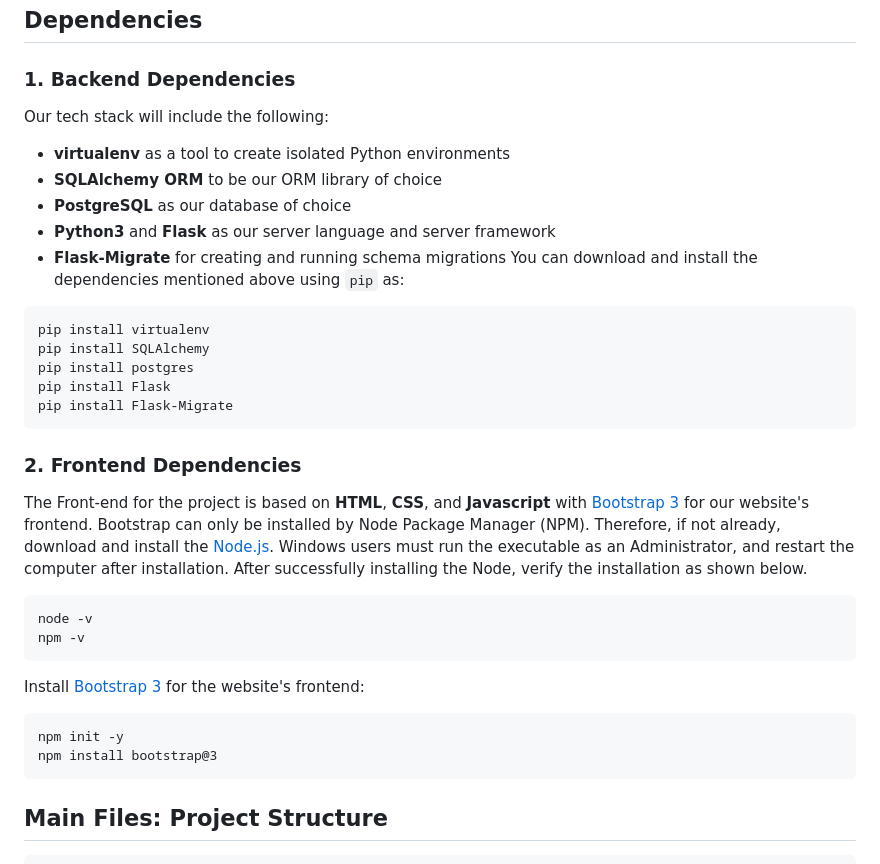
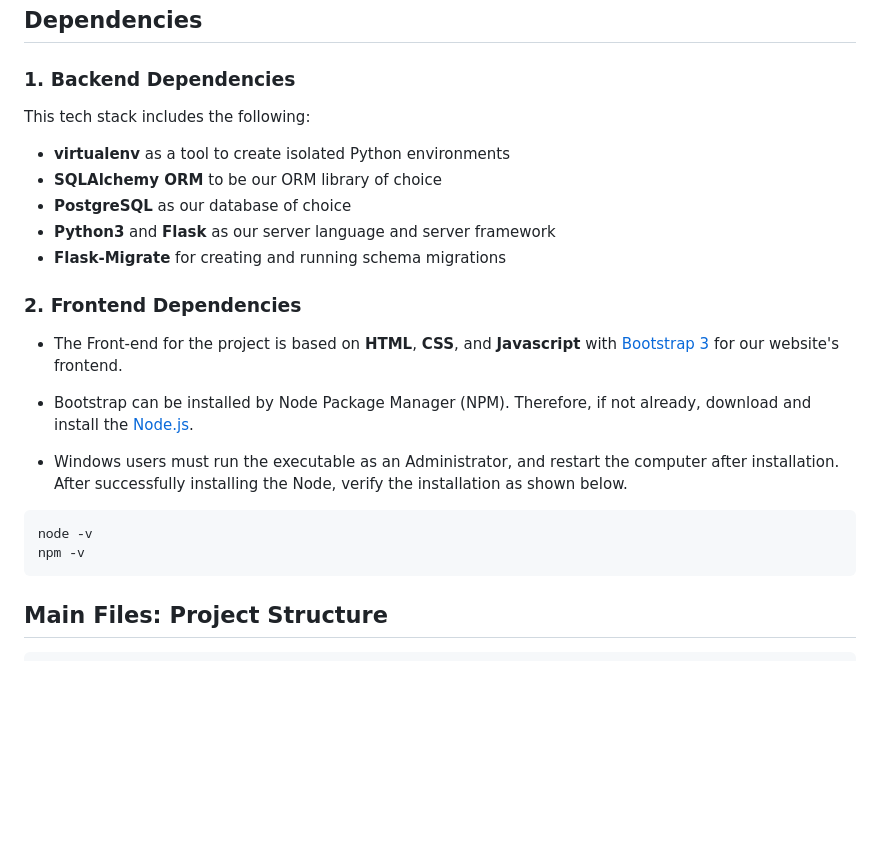
Before and after one commit to rawda-developer/music-vibration, a Markdown page: README.md, the part around one of its changes. Drawn GitHub-style; blank space fills up the shorter version.

````diff
--- a/README.md
+++ b/README.md
@@ -10,33 +17,26 @@ Music Vibration is a musical venue and artist booking site that facilitates the
 ## Dependencies
 
 ### 1. Backend Dependencies
-Our tech stack will include the following:
+This tech stack includes the following:
  * **virtualenv** as a tool to create isolated Python environments
  * **SQLAlchemy ORM** to be our ORM library of choice
  * **PostgreSQL** as our database of choice
  * **Python3** and **Flask** as our server language and server framework
  * **Flask-Migrate** for creating and running schema migrations
-You can download and install the dependencies mentioned above using `pip` as:
-```
-pip install virtualenv
-pip install SQLAlchemy
-pip install postgres
-pip install Flask
-pip install Flask-Migrate
-```
+
 
 ### 2. Frontend Dependencies
-The Front-end for the project is based on **HTML**, **CSS**, and **Javascript** with [Bootstrap 3](https://getbootstrap.com/docs/3.4/customize/) for our website's frontend. Bootstrap can only be installed by Node Package Manager (NPM). Therefore, if not already, download and install the [Node.js](https://nodejs.org/en/download/). Windows users must run the executable as an Administrator, and restart the computer after installation. After successfully installing the Node, verify the installation as shown below.
+
+* The Front-end for the project is based on **HTML**, **CSS**, and **Javascript** with [Bootstrap 3](https://getbootstrap.com/docs/3.4/customize/) for our website's frontend.
+
+* Bootstrap can be installed by Node Package Manager (NPM). Therefore, if not already, download and install the [Node.js](https://nodejs.org/en/download/).
+
+* Windows users must run the executable as an Administrator, and restart the computer after installation. After successfully installing the Node, verify the installation as shown below.
+
 ```
 node -v
 npm -v
 ```
-Install [Bootstrap 3](https://getbootstrap.com/docs/3.3/getting-started/) for the website's frontend:
-```
-npm init -y
-npm install bootstrap@3
-```
-
 
 ## Main Files: Project Structure
 
````
Also changed, not shown: other parts of README.md (+135 -52 lines).
